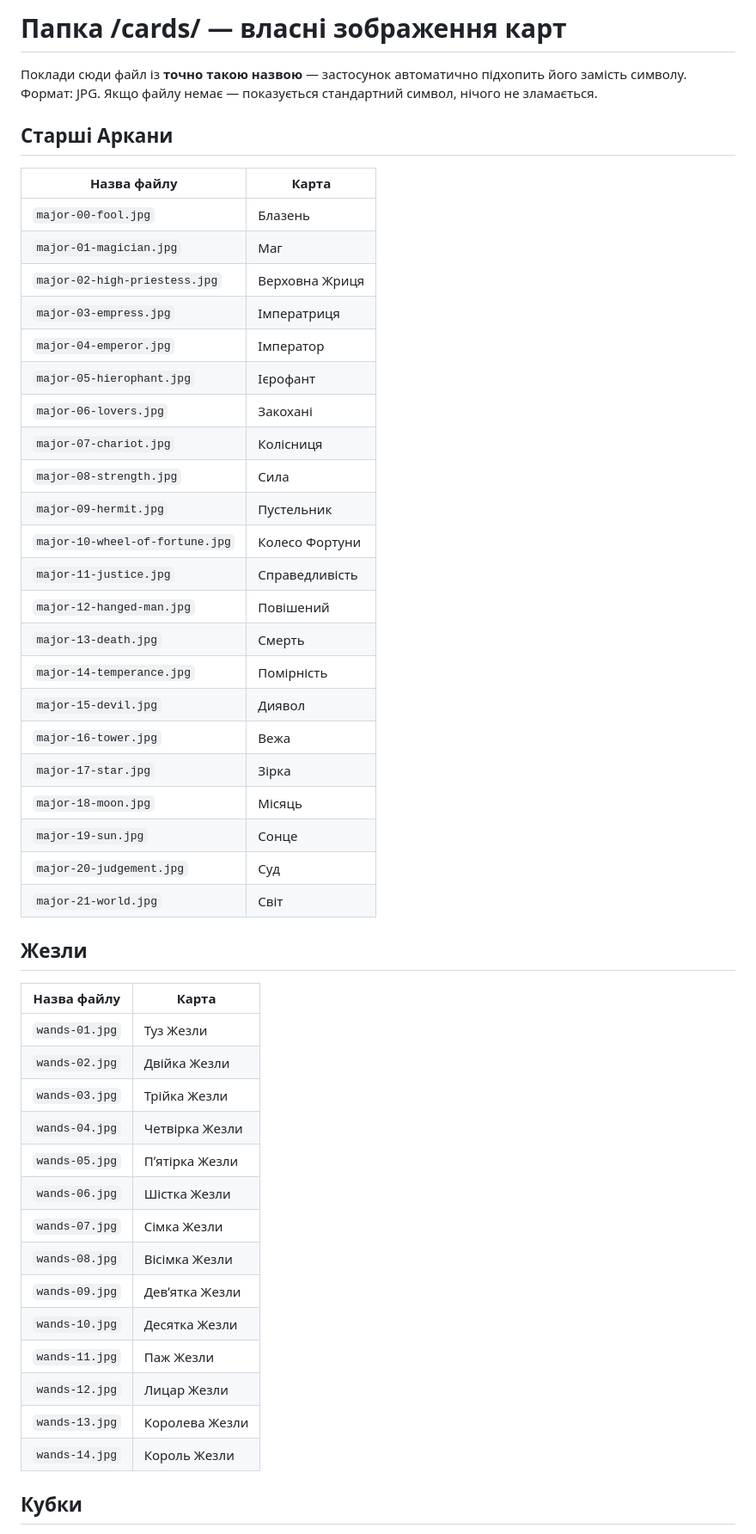
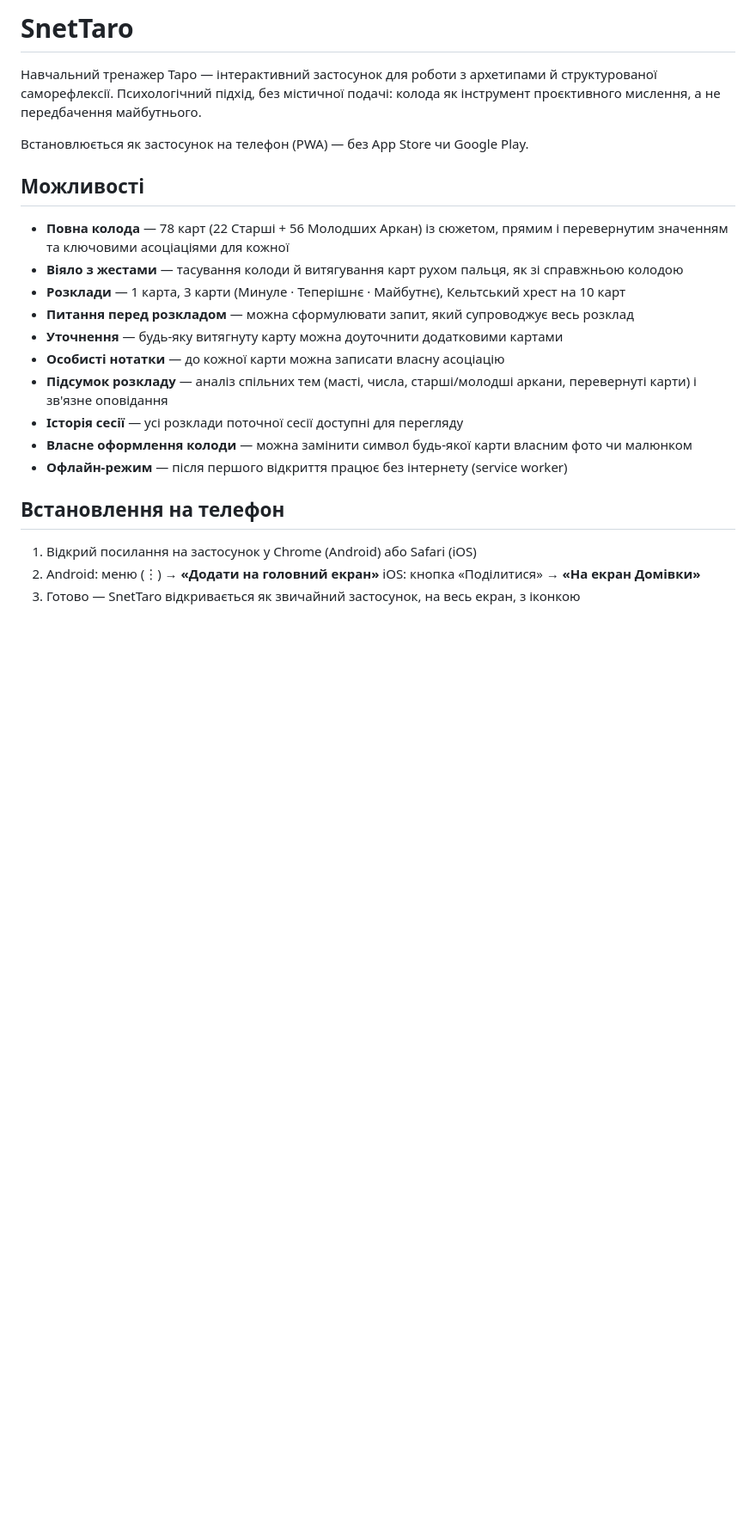
Before and after one commit to artemiy-snet/SnetTaro, a Markdown page: README.md, the part around one of its changes. Shown at 86% size. Drawn GitHub-style; blank space fills up the shorter version.

```diff
--- a/README.md
+++ b/README.md
@@ -1,52 +1,26 @@
-# Папка /cards/ — власні зображення карт
+# SnetTaro
 
-Поклади сюди файл із **точно такою назвою** — застосунок автоматично підхопить його замість символу. Формат: JPG. Якщо файлу немає — показується стандартний символ, нічого не зламається.
+Навчальний тренажер Таро — інтерактивний застосунок для роботи з архетипами й структурованої саморефлексії. Психологічний підхід, без містичної подачі: колода як інструмент проєктивного мислення, а не передбачення майбутнього.
 
-## Старші Аркани
+Встановлюється як застосунок на телефон (PWA) — без App Store чи Google Play.
 
-| Назва файлу | Карта |
-|---|---|
-| `major-00-fool.jpg` | Блазень |
-| `major-01-magician.jpg` | Маг |
-| `major-02-high-priestess.jpg` | Верховна Жриця |
-| `major-03-empress.jpg` | Імператриця |
-| `major-04-emperor.jpg` | Імператор |
-| `major-05-hierophant.jpg` | Ієрофант |
-| `major-06-lovers.jpg` | Закохані |
-| `major-07-chariot.jpg` | Колісниця |
-| `major-08-strength.jpg` | Сила |
-| `major-09-hermit.jpg` | Пустельник |
-| `major-10-wheel-of-fortune.jpg` | Колесо Фортуни |
-| `major-11-justice.jpg` | Справедливість |
-| `major-12-hanged-man.jpg` | Повішений |
-| `major-13-death.jpg` | Смерть |
-| `major-14-temperance.jpg` | Помірність |
-| `major-15-devil.jpg` | Диявол |
-| `major-16-tower.jpg` | Вежа |
-| `major-17-star.jpg` | Зірка |
-| `major-18-moon.jpg` | Місяць |
-| `major-19-sun.jpg` | Сонце |
-| `major-20-judgement.jpg` | Суд |
-| `major-21-world.jpg` | Світ |
+## Можливості
 
-## Жезли
+- **Повна колода** — 78 карт (22 Старші + 56 Молодших Аркан) із сюжетом, прямим і перевернутим значенням та ключовими асоціаціями для кожної
+- **Віяло з жестами** — тасування колоди й витягування карт рухом пальця, як зі справжньою колодою
+- **Розклади** — 1 карта, 3 карти (Минуле · Теперішнє · Майбутнє), Кельтський хрест на 10 карт
+- **Питання перед розкладом** — можна сформулювати запит, який супроводжує весь розклад
+- **Уточнення** — будь-яку витягнуту карту можна доуточнити додатковими картами
+- **Особисті нотатки** — до кожної карти можна записати власну асоціацію
+- **Підсумок розкладу** — аналіз спільних тем (масті, числа, старші/молодші аркани, перевернуті карти) і зв'язне оповідання
+- **Історія сесії** — усі розклади поточної сесії доступні для перегляду
+- **Власне оформлення колоди** — можна замінити символ будь-якої карти власним фото чи малюнком
+- **Офлайн-режим** — після першого відкриття працює без інтернету (service worker)
 
-| Назва файлу | Карта |
-|---|---|
-| `wands-01.jpg` | Туз Жезли |
-| `wands-02.jpg` | Двійка Жезли |
-| `wands-03.jpg` | Трійка Жезли |
-| `wands-04.jpg` | Четвірка Жезли |
-| `wands-05.jpg` | Пʼятірка Жезли |
-| `wands-06.jpg` | Шістка Жезли |
-| `wands-07.jpg` | Сімка Жезли |
-| `wands-08.jpg` | Вісімка Жезли |
-| `wands-09.jpg` | Девʼятка Жезли |
-| `wands-10.jpg` | Десятка Жезли |
-| `wands-11.jpg` | Паж Жезли |
-| `wands-12.jpg` | Лицар Жезли |
-| `wands-13.jpg` | Королева Жезли |
-| `wands-14.jpg` | Король Жезли |
+## Встановлення на телефон
 
-## Кубки
+1. Відкрий посилання на застосунок у Chrome (Android) або Safari (iOS)
+2. Android: меню (⋮) → **«Додати на головний екран»**
+   iOS: кнопка «Поділитися» → **«На екран Домівки»**
+3. Готово — SnetTaro відкривається як звичайний застосунок, на весь екран, з іконкою
 
```
Also changed, not shown: other parts of README.md (+16 -50 lines).
